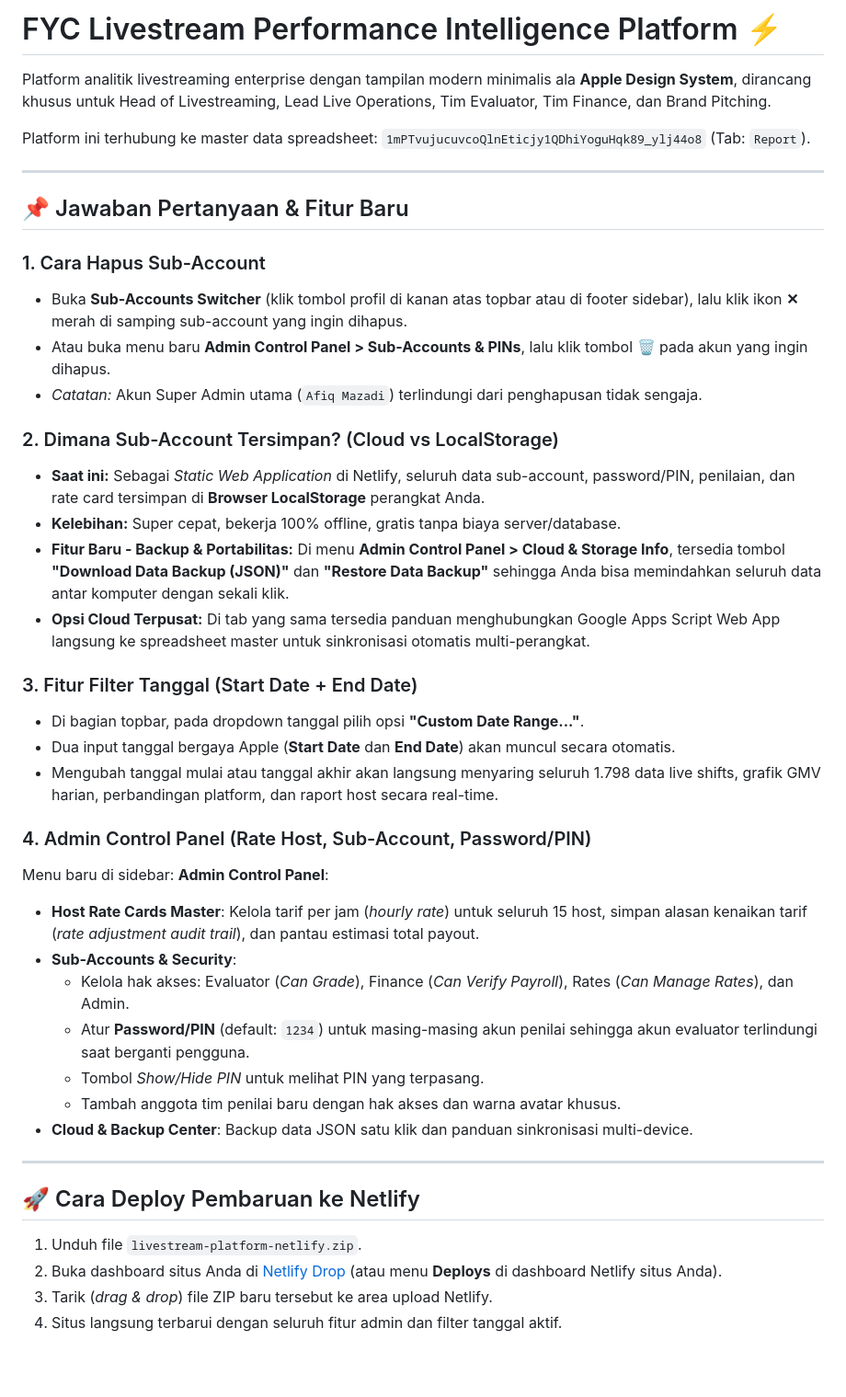
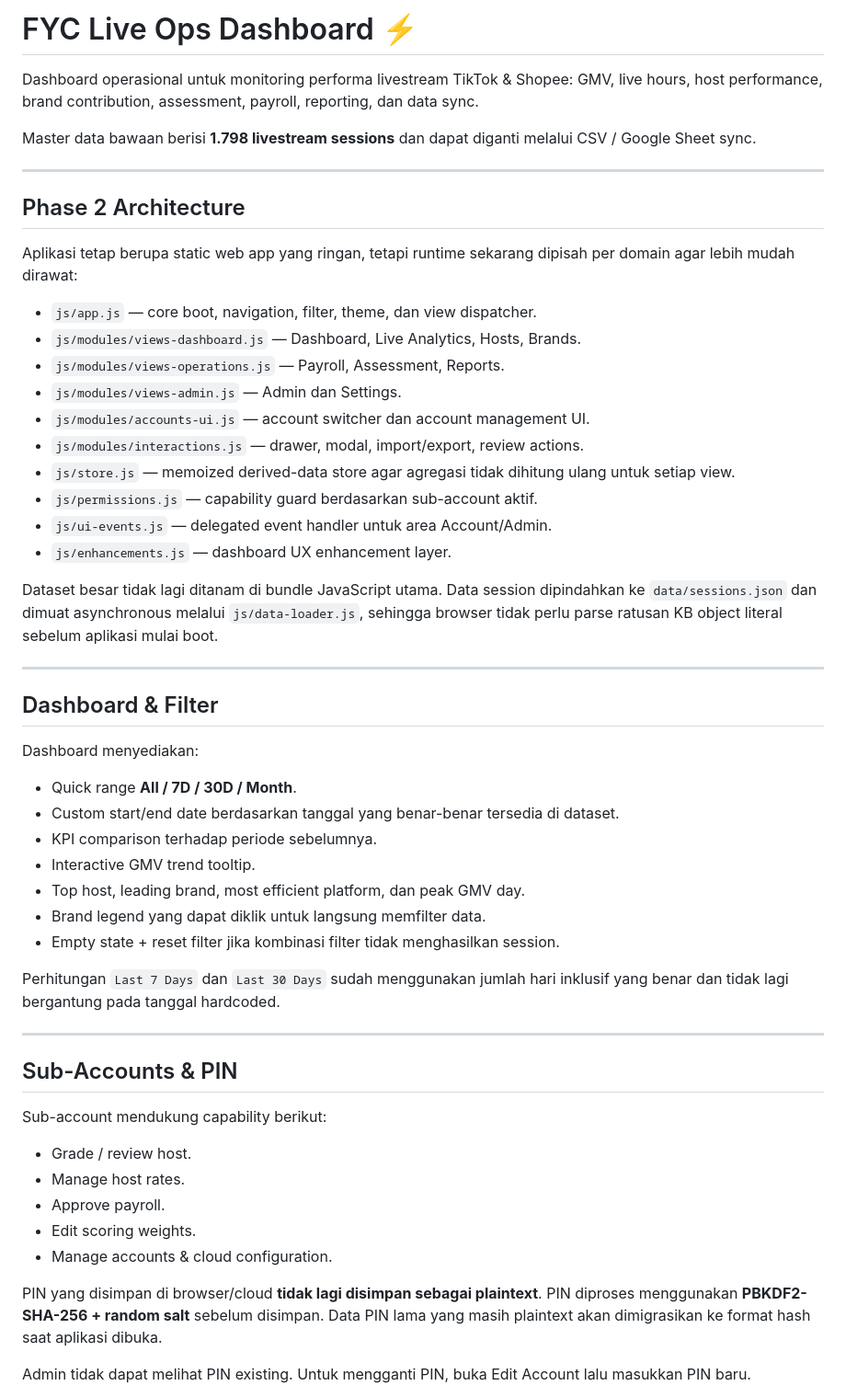
Before and after one commit to afiqmazadi123/tsp, a Markdown page: livestream-platform-netlify (3)/README.md, the part around one of its changes. Shown at 92% size. Rendered like a GitHub page; blank space fills up the shorter version.

Commit message:
Document phase two architecture and security changes

```diff
--- a/livestream-platform-netlify (3)/README.md
+++ b/livestream-platform-netlify (3)/README.md
@@ -1,45 +1,57 @@
-# FYC Livestream Performance Intelligence Platform ⚡
+# FYC Live Ops Dashboard ⚡
 
-Platform analitik livestreaming enterprise dengan tampilan modern minimalis ala **Apple Design System**, dirancang khusus untuk Head of Livestreaming, Lead Live Operations, Tim Evaluator, Tim Finance, dan Brand Pitching.
+Dashboard operasional untuk monitoring performa livestream TikTok & Shopee: GMV, live hours, host performance, brand contribution, assessment, payroll, reporting, dan data sync.
 
-Platform ini terhubung ke master data spreadsheet:
-`1mPTvujucuvcoQlnEticjy1QDhiYoguHqk89_ylj44o8` (Tab: `Report`).
+Master data bawaan berisi **1.798 livestream sessions** dan dapat diganti melalui CSV / Google Sheet sync.
 
 ---
 
-## 📌 Jawaban Pertanyaan & Fitur Baru
+## Phase 2 Architecture
 
-### 1. Cara Hapus Sub-Account
-- Buka **Sub-Accounts Switcher** (klik tombol profil di kanan atas topbar atau di footer sidebar), lalu klik ikon **✕** merah di samping sub-account yang ingin dihapus.
-- Atau buka menu baru **Admin Control Panel > Sub-Accounts & PINs**, lalu klik tombol **🗑️** pada akun yang ingin dihapus.
-- *Catatan:* Akun Super Admin utama (`Afiq Mazadi`) terlindungi dari penghapusan tidak sengaja.
+Aplikasi tetap berupa static web app yang ringan, tetapi runtime sekarang dipisah per domain agar lebih mudah dirawat:
 
-### 2. Dimana Sub-Account Tersimpan? (Cloud vs LocalStorage)
-- **Saat ini:** Sebagai *Static Web Application* di Netlify, seluruh data sub-account, password/PIN, penilaian, dan rate card tersimpan di **Browser LocalStorage** perangkat Anda.
-- **Kelebihan:** Super cepat, bekerja 100% offline, gratis tanpa biaya server/database.
-- **Fitur Baru - Backup & Portabilitas:** Di menu **Admin Control Panel > Cloud & Storage Info**, tersedia tombol **"Download Data Backup (JSON)"** dan **"Restore Data Backup"** sehingga Anda bisa memindahkan seluruh data antar komputer dengan sekali klik.
-- **Opsi Cloud Terpusat:** Di tab yang sama tersedia panduan menghubungkan Google Apps Script Web App langsung ke spreadsheet master untuk sinkronisasi otomatis multi-perangkat.
+- `js/app.js` — core boot, navigation, filter, theme, dan view dispatcher.
+- `js/modules/views-dashboard.js` — Dashboard, Live Analytics, Hosts, Brands.
+- `js/modules/views-operations.js` — Payroll, Assessment, Reports.
+- `js/modules/views-admin.js` — Admin dan Settings.
+- `js/modules/accounts-ui.js` — account switcher dan account management UI.
+- `js/modules/interactions.js` — drawer, modal, import/export, review actions.
+- `js/store.js` — memoized derived-data store agar agregasi tidak dihitung ulang untuk setiap view.
+- `js/permissions.js` — capability guard berdasarkan sub-account aktif.
+- `js/ui-events.js` — delegated event handler untuk area Account/Admin.
+- `js/enhancements.js` — dashboard UX enhancement layer.
 
-### 3. Fitur Filter Tanggal (Start Date + End Date)
-- Di bagian topbar, pada dropdown tanggal pilih opsi **"Custom Date Range..."**.
-- Dua input tanggal bergaya Apple (**Start Date** dan **End Date**) akan muncul secara otomatis.
-- Mengubah tanggal mulai atau tanggal akhir akan langsung menyaring seluruh 1.798 data live shifts, grafik GMV harian, perbandingan platform, dan raport host secara real-time.
-
-### 4. Admin Control Panel (Rate Host, Sub-Account, Password/PIN)
-Menu baru di sidebar: **Admin Control Panel**:
-- **Host Rate Cards Master**: Kelola tarif per jam (*hourly rate*) untuk seluruh 15 host, simpan alasan kenaikan tarif (*rate adjustment audit trail*), dan pantau estimasi total payout.
-- **Sub-Accounts & Security**:
-  - Kelola hak akses: Evaluator (*Can Grade*), Finance (*Can Verify Payroll*), Rates (*Can Manage Rates*), dan Admin.
-  - Atur **Password/PIN** (default: `1234`) untuk masing-masing akun penilai sehingga akun evaluator terlindungi saat berganti pengguna.
-  - Tombol *Show/Hide PIN* untuk melihat PIN yang terpasang.
-  - Tambah anggota tim penilai baru dengan hak akses dan warna avatar khusus.
-- **Cloud & Backup Center**: Backup data JSON satu klik dan panduan sinkronisasi multi-device.
+Dataset besar tidak lagi ditanam di bundle JavaScript utama. Data session dipindahkan ke `data/sessions.json` dan dimuat asynchronous melalui `js/data-loader.js`, sehingga browser tidak perlu parse ratusan KB object literal sebelum aplikasi mulai boot.
 
 ---
 
-## 🚀 Cara Deploy Pembaruan ke Netlify
+## Dashboard & Filter
 
-1. Unduh file `livestream-platform-netlify.zip`.
-2. Buka dashboard situs Anda di [Netlify Drop](https://app.netlify.com/drop) (atau menu **Deploys** di dashboard Netlify situs Anda).
-3. Tarik (*drag & drop*) file ZIP baru tersebut ke area upload Netlify.
-4. Situs langsung terbarui dengan seluruh fitur admin dan filter tanggal aktif.
+Dashboard menyediakan:
+
+- Quick range **All / 7D / 30D / Month**.
+- Custom start/end date berdasarkan tanggal yang benar-benar tersedia di dataset.
+- KPI comparison terhadap periode sebelumnya.
+- Interactive GMV trend tooltip.
+- Top host, leading brand, most efficient platform, dan peak GMV day.
+- Brand legend yang dapat diklik untuk langsung memfilter data.
+- Empty state + reset filter jika kombinasi filter tidak menghasilkan session.
+
+Perhitungan `Last 7 Days` dan `Last 30 Days` sudah menggunakan jumlah hari inklusif yang benar dan tidak lagi bergantung pada tanggal hardcoded.
+
+---
+
+## Sub-Accounts & PIN
+
+Sub-account mendukung capability berikut:
+
+- Grade / review host.
+- Manage host rates.
+- Approve payroll.
+- Edit scoring weights.
+- Manage accounts & cloud configuration.
+
+PIN yang disimpan di browser/cloud **tidak lagi disimpan sebagai plaintext**. PIN diproses menggunakan **PBKDF2-SHA-256 + random salt** sebelum disimpan. Data PIN lama yang masih plaintext akan dimigrasikan ke format hash saat aplikasi dibuka.
+
+Admin tidak dapat melihat PIN existing. Untuk mengganti PIN, buka Edit Account lalu masukkan PIN baru.
+
```
Also changed, not shown: other parts of livestream-platform-netlify (3)/README.md (+53 -0 lines).
